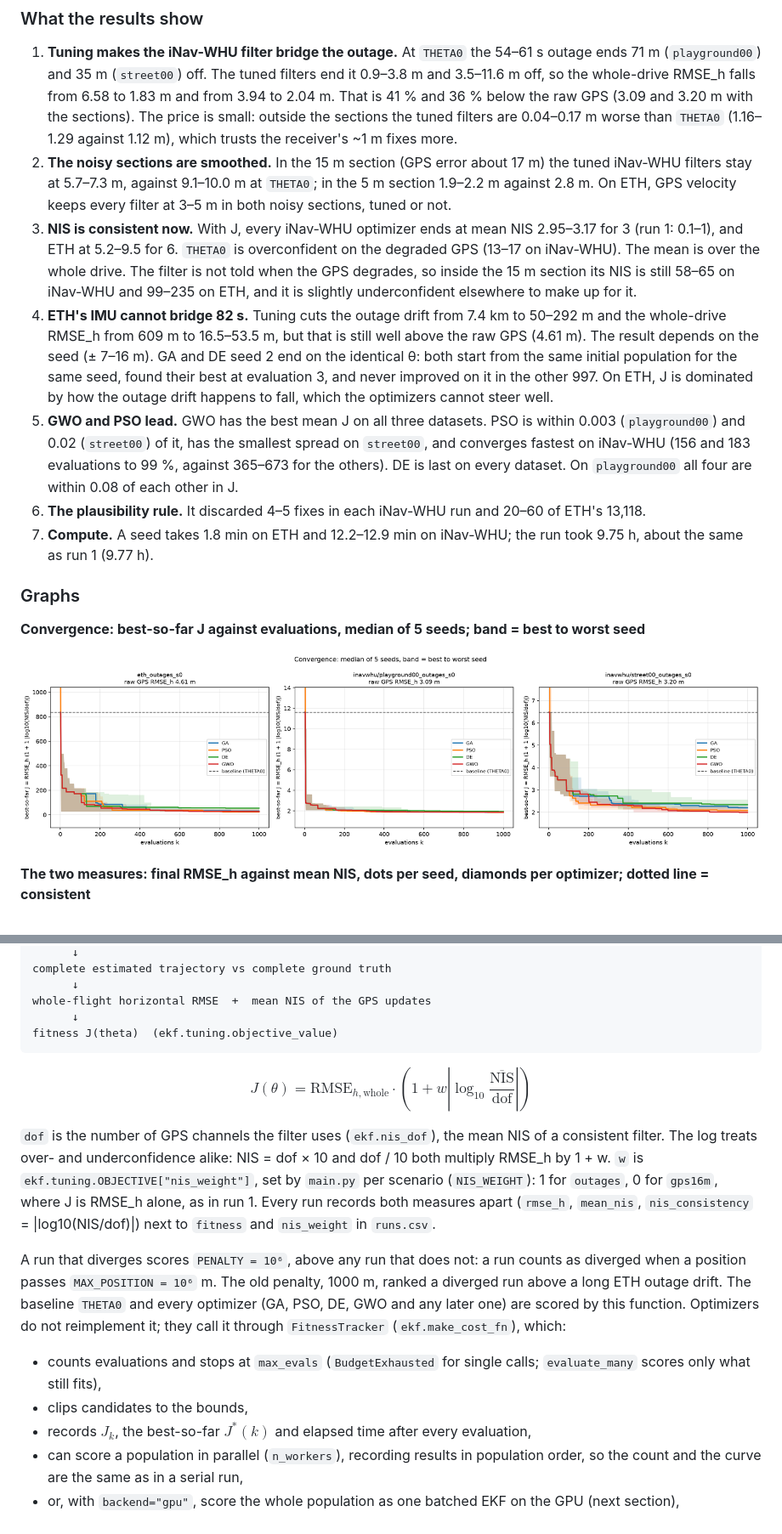
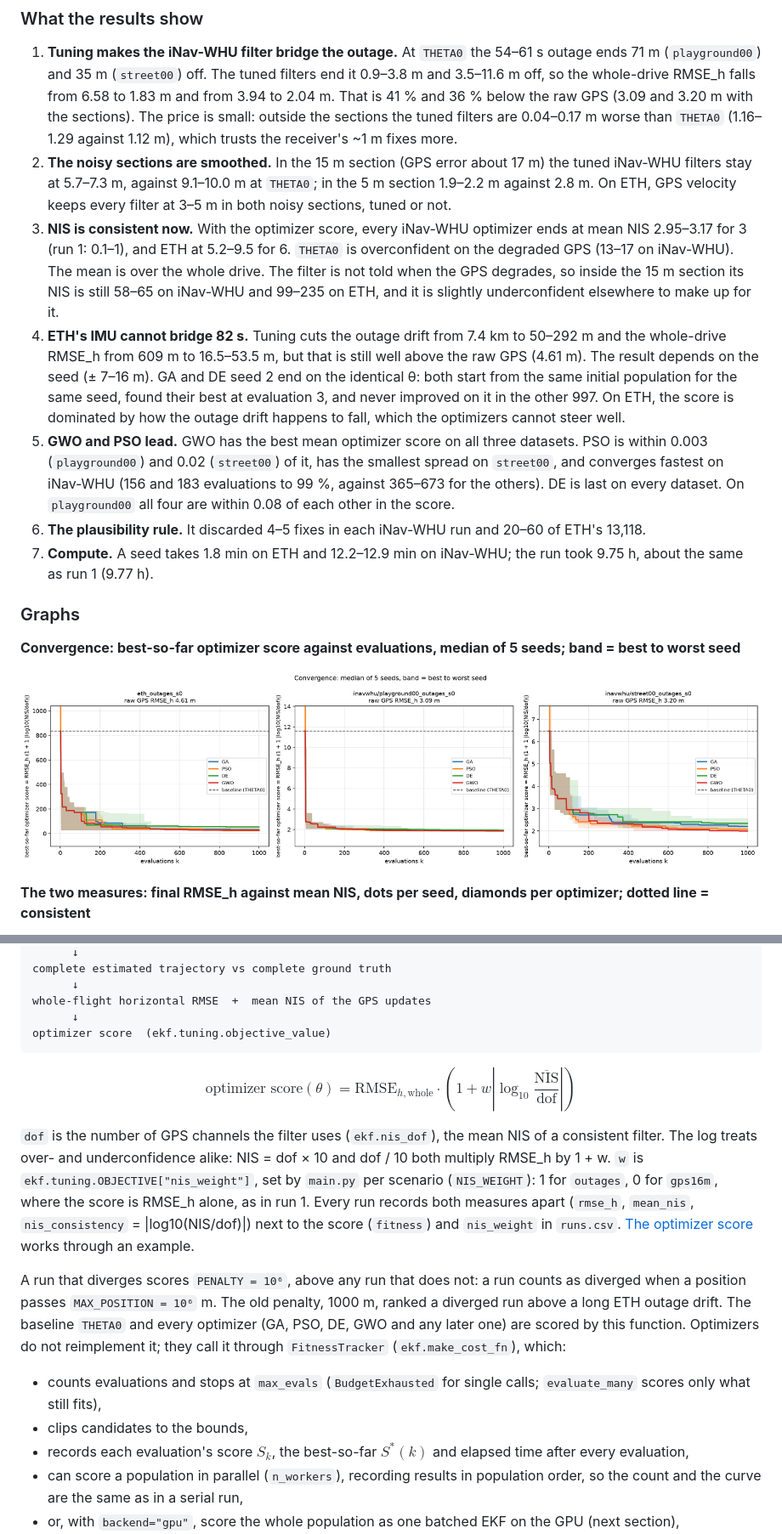
Before and after one commit to Niterousnebula/Joint-Tuning-of-QR-Matricies-in-GPS-IMU-EKF, a Markdown page: README.md, 2 parts joined by grey strips. Shown at 85% size. Rendered like a GitHub page; pictures changed too: results/outages/summary/convergence.png.

````diff
--- a/README.md
+++ b/README.md
@@ -358,15 +395,15 @@ The best seed of each optimizer against the baseline (`plot_sections.py`, all nu
 
 1. **Tuning makes the iNav-WHU filter bridge the outage.** At `THETA0` the 54–61 s outage ends 71 m (`playground00`) and 35 m (`street00`) off. The tuned filters end it 0.9–3.8 m and 3.5–11.6 m off, so the whole-drive RMSE_h falls from 6.58 to 1.83 m and from 3.94 to 2.04 m. That is 41 % and 36 % below the raw GPS (3.09 and 3.20 m with the sections). The price is small: outside the sections the tuned filters are 0.04–0.17 m worse than `THETA0` (1.16–1.29 against 1.12 m), which trusts the receiver's ~1 m fixes more.
 2. **The noisy sections are smoothed.** In the 15 m section (GPS error about 17 m) the tuned iNav-WHU filters stay at 5.7–7.3 m, against 9.1–10.0 m at `THETA0`; in the 5 m section 1.9–2.2 m against 2.8 m. On ETH, GPS velocity keeps every filter at 3–5 m in both noisy sections, tuned or not.
-3. **NIS is consistent now.** With J, every iNav-WHU optimizer ends at mean NIS 2.95–3.17 for 3 (run 1: 0.1–1), and ETH at 5.2–9.5 for 6. `THETA0` is overconfident on the degraded GPS (13–17 on iNav-WHU). The mean is over the whole drive. The filter is not told when the GPS degrades, so inside the 15 m section its NIS is still 58–65 on iNav-WHU and 99–235 on ETH, and it is slightly underconfident elsewhere to make up for it.
-4. **ETH's IMU cannot bridge 82 s.** Tuning cuts the outage drift from 7.4 km to 50–292 m and the whole-drive RMSE_h from 609 m to 16.5–53.5 m, but that is still well above the raw GPS (4.61 m). The result depends on the seed (± 7–16 m). GA and DE seed 2 end on the identical θ: both start from the same initial population for the same seed, found their best at evaluation 3, and never improved on it in the other 997. On ETH, J is dominated by how the outage drift happens to fall, which the optimizers cannot steer well.
-5. **GWO and PSO lead.** GWO has the best mean J on all three datasets. PSO is within 0.003 (`playground00`) and 0.02 (`street00`) of it, has the smallest spread on `street00`, and converges fastest on iNav-WHU (156 and 183 evaluations to 99 %, against 365–673 for the others). DE is last on every dataset. On `playground00` all four are within 0.08 of each other in J.
+3. **NIS is consistent now.** With the optimizer score, every iNav-WHU optimizer ends at mean NIS 2.95–3.17 for 3 (run 1: 0.1–1), and ETH at 5.2–9.5 for 6. `THETA0` is overconfident on the degraded GPS (13–17 on iNav-WHU). The mean is over the whole drive. The filter is not told when the GPS degrades, so inside the 15 m section its NIS is still 58–65 on iNav-WHU and 99–235 on ETH, and it is slightly underconfident elsewhere to make up for it.
+4. **ETH's IMU cannot bridge 82 s.** Tuning cuts the outage drift from 7.4 km to 50–292 m and the whole-drive RMSE_h from 609 m to 16.5–53.5 m, but that is still well above the raw GPS (4.61 m). The result depends on the seed (± 7–16 m). GA and DE seed 2 end on the identical θ: both start from the same initial population for the same seed, found their best at evaluation 3, and never improved on it in the other 997. On ETH, the score is dominated by how the outage drift happens to fall, which the optimizers cannot steer well.
+5. **GWO and PSO lead.** GWO has the best mean optimizer score on all three datasets. PSO is within 0.003 (`playground00`) and 0.02 (`street00`) of it, has the smallest spread on `street00`, and converges fastest on iNav-WHU (156 and 183 evaluations to 99 %, against 365–673 for the others). DE is last on every dataset. On `playground00` all four are within 0.08 of each other in the score.
 6. **The plausibility rule.** It discarded 4–5 fixes in each iNav-WHU run and 20–60 of ETH's 13,118.
 7. **Compute.** A seed takes 1.8 min on ETH and 12.2–12.9 min on iNav-WHU; the run took 9.75 h, about the same as run 1 (9.77 h).
 
 ### Graphs
 
-**Convergence: best-so-far J against evaluations, median of 5 seeds; band = best to worst seed**
+**Convergence: best-so-far optimizer score against evaluations, median of 5 seeds; band = best to worst seed**
 
 ![Convergence](results/outages/summary/convergence.png)
 
@@ -572,18 +609,18 @@ complete estimated trajectory vs complete ground truth
       ↓
 whole-flight horizontal RMSE  +  mean NIS of the GPS updates
       ↓
-fitness J(theta)  (ekf.tuning.objective_value)
+optimizer score  (ekf.tuning.objective_value)
 ```
 
-$$J(\theta) = \text{RMSE}_{h,\text{whole}} \cdot \left(1 + w \left|\log_{10}\frac{\overline{\text{NIS}}}{\text{dof}}\right|\right)$$
+$$\text{optimizer score}(\theta) = \text{RMSE}_{h,\text{whole}} \cdot \left(1 + w \left|\log_{10}\frac{\overline{\text{NIS}}}{\text{dof}}\right|\right)$$
 
-`dof` is the number of GPS channels the filter uses (`ekf.nis_dof`), the mean NIS of a consistent filter. The log treats over- and underconfidence alike: NIS = dof × 10 and dof / 10 both multiply RMSE_h by 1 + w. `w` is `ekf.tuning.OBJECTIVE["nis_weight"]`, set by `main.py` per scenario (`NIS_WEIGHT`): 1 for `outages`, 0 for `gps16m`, where J is RMSE_h alone, as in run 1. Every run records both measures apart (`rmse_h`, `mean_nis`, `nis_consistency` = |log10(NIS/dof)|) next to `fitness` and `nis_weight` in `runs.csv`.
+`dof` is the number of GPS channels the filter uses (`ekf.nis_dof`), the mean NIS of a consistent filter. The log treats over- and underconfidence alike: NIS = dof × 10 and dof / 10 both multiply RMSE_h by 1 + w. `w` is `ekf.tuning.OBJECTIVE["nis_weight"]`, set by `main.py` per scenario (`NIS_WEIGHT`): 1 for `outages`, 0 for `gps16m`, where the score is RMSE_h alone, as in run 1. Every run records both measures apart (`rmse_h`, `mean_nis`, `nis_consistency` = |log10(NIS/dof)|) next to the score (`fitness`) and `nis_weight` in `runs.csv`. [The optimizer score](#the-optimizer-score) works through an example.
 
 A run that diverges scores `PENALTY = 10⁶`, above any run that does not: a run counts as diverged when a position passes `MAX_POSITION = 10⁶` m. The old penalty, 1000 m, ranked a diverged run above a long ETH outage drift. The baseline `THETA0` and every optimizer (GA, PSO, DE, GWO and any later one) are scored by this function. Optimizers do not reimplement it; they call it through `FitnessTracker` (`ekf.make_cost_fn`), which:
 
 - counts evaluations and stops at `max_evals` (`BudgetExhausted` for single calls; `evaluate_many` scores only what still fits),
 - clips candidates to the bounds,
-- records $J_k$, the best-so-far $J^*(k)$ and elapsed time after every evaluation,
+- records each evaluation's score $S_k$, the best-so-far $S^*(k)$ and elapsed time after every evaluation,
 - can score a population in parallel (`n_workers`), recording results in population order, so the count and the curve are the same as in a serial run,
 - or, with `backend="gpu"`, score the whole population as one batched EKF on the GPU (next section),
 - numbers each objective call as a generation and records `generation` with every evaluation.
````
Also changed, not shown: other parts of README.md (+53 -16 lines), results/outages/eth_outages_s0/convergence.png, 11 other files.
